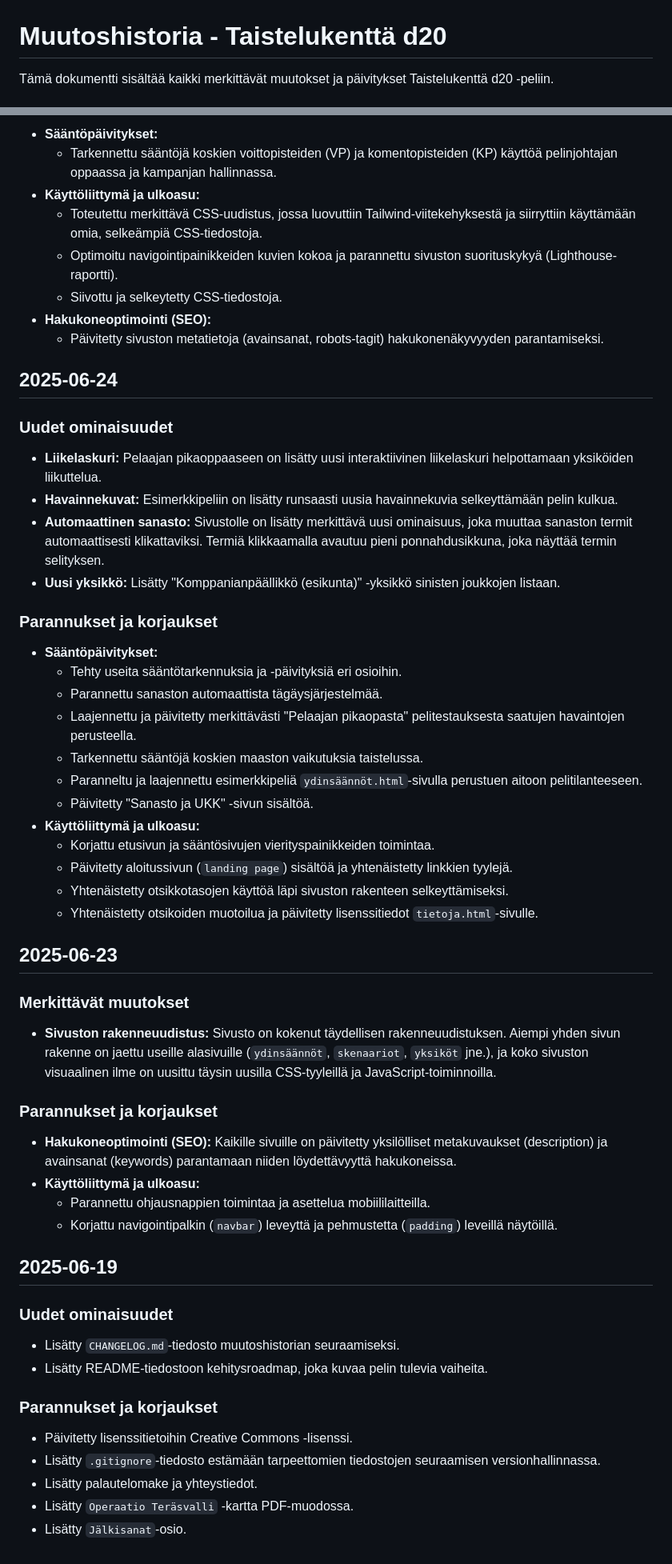
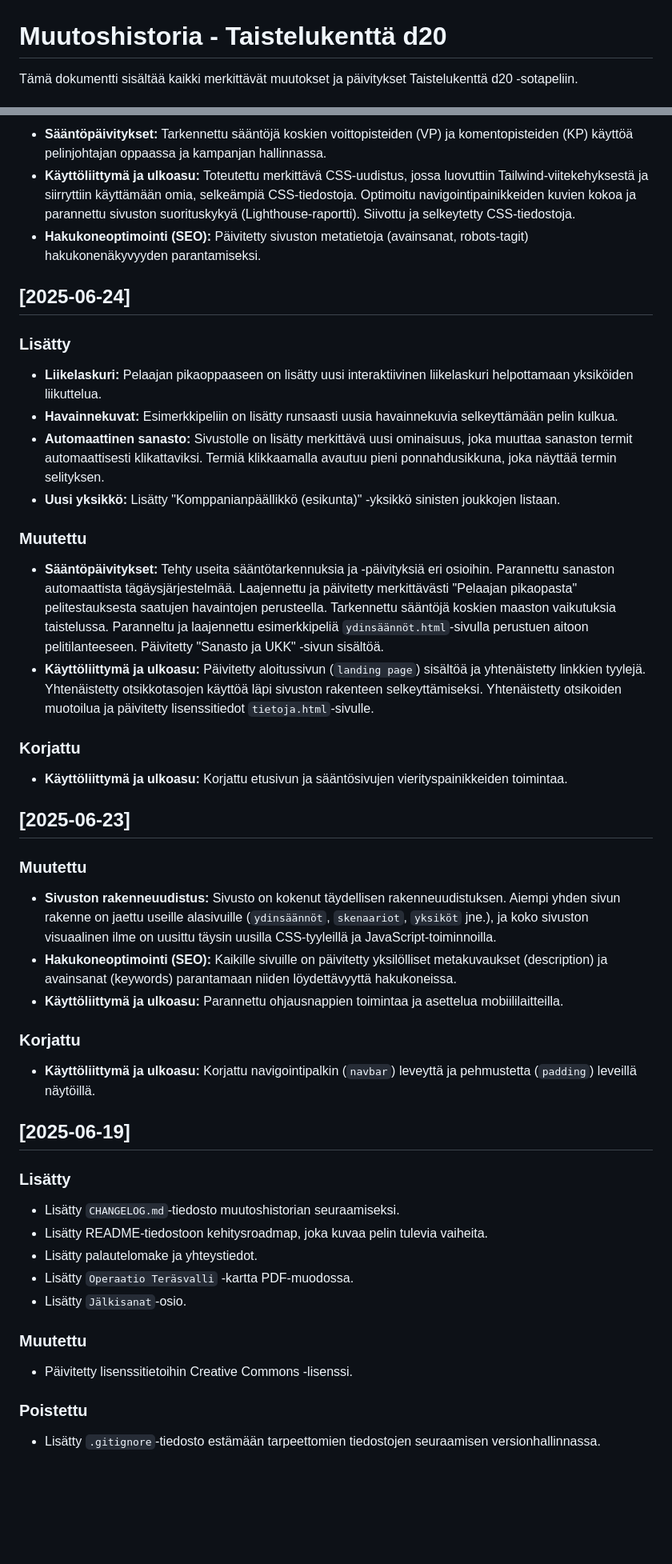
Before and after one commit to AkseliLarikka/taistelukentta, a Markdown page: CHANGELOG.md, 2 parts joined by grey strips. Shown at 80% size. GitHub-like rendering; blank space fills up the shorter version.

Commit message:
Update CHANGELOG.md: Revise entries for clarity and consistency, add new features and fixes

```diff
--- a/CHANGELOG.md
+++ b/CHANGELOG.md
@@ -1,4 +1,4 @@
 # Muutoshistoria - Taistelukenttä d20
 
-Tämä dokumentti sisältää kaikki merkittävät muutokset ja päivitykset Taistelukenttä d20 -peliin.
+Tämä dokumentti sisältää kaikki merkittävät muutokset ja päivitykset Taistelukenttä d20 -sotapeliin.
 
@@ -43,61 +64,52 @@ Tämä dokumentti sisältää kaikki merkittävät muutokset ja päivitykset Tai
 
-* **Sääntöpäivitykset:**
-  * Tarkennettu sääntöjä koskien voittopisteiden (VP) ja komentopisteiden (KP) käyttöä pelinjohtajan oppaassa ja kampanjan hallinnassa.
-* **Käyttöliittymä ja ulkoasu:**
-  * Toteutettu merkittävä CSS-uudistus, jossa luovuttiin Tailwind-viitekehyksestä ja siirryttiin käyttämään omia, selkeämpiä CSS-tiedostoja.
-  * Optimoitu navigointipainikkeiden kuvien kokoa ja parannettu sivuston suorituskykyä (Lighthouse-raportti).
-  * Siivottu ja selkeytetty CSS-tiedostoja.
-* **Hakukoneoptimointi (SEO):**
-  * Päivitetty sivuston metatietoja (avainsanat, robots-tagit) hakukonenäkyvyyden parantamiseksi.
+* **Sääntöpäivitykset:** Tarkennettu sääntöjä koskien voittopisteiden (VP) ja komentopisteiden (KP) käyttöä pelinjohtajan oppaassa ja kampanjan hallinnassa.
+* **Käyttöliittymä ja ulkoasu:** Toteutettu merkittävä CSS-uudistus, jossa luovuttiin Tailwind-viitekehyksestä ja siirryttiin käyttämään omia, selkeämpiä CSS-tiedostoja. Optimoitu navigointipainikkeiden kuvien kokoa ja parannettu sivuston suorituskykyä (Lighthouse-raportti). Siivottu ja selkeytetty CSS-tiedostoja.
+* **Hakukoneoptimointi (SEO):** Päivitetty sivuston metatietoja (avainsanat, robots-tagit) hakukonenäkyvyyden parantamiseksi.
 
-## 2025-06-24
+## [2025-06-24]
 
-### Uudet ominaisuudet
+### Lisätty
 
 * **Liikelaskuri:** Pelaajan pikaoppaaseen on lisätty uusi interaktiivinen liikelaskuri helpottamaan yksiköiden liikuttelua.
 * **Havainnekuvat:** Esimerkkipeliin on lisätty runsaasti uusia havainnekuvia selkeyttämään pelin kulkua.
 * **Automaattinen sanasto:** Sivustolle on lisätty merkittävä uusi ominaisuus, joka muuttaa sanaston termit automaattisesti klikattaviksi. Termiä klikkaamalla avautuu pieni ponnahdusikkuna, joka näyttää termin selityksen.
 * **Uusi yksikkö:** Lisätty "Komppanianpäällikkö (esikunta)" -yksikkö sinisten joukkojen listaan.
 
-### Parannukset ja korjaukset
+### Muutettu
 
-* **Sääntöpäivitykset:**
-  * Tehty useita sääntötarkennuksia ja -päivityksiä eri osioihin.
-  * Parannettu sanaston automaattista tägäysjärjestelmää.
-  * Laajennettu ja päivitetty merkittävästi "Pelaajan pikaopasta" pelitestauksesta saatujen havaintojen perusteella.
-  * Tarkennettu sääntöjä koskien maaston vaikutuksia taistelussa.
-  * Paranneltu ja laajennettu esimerkkipeliä `ydinsäännöt.html`-sivulla perustuen aitoon pelitilanteeseen.
-  * Päivitetty "Sanasto ja UKK" -sivun sisältöä.
-* **Käyttöliittymä ja ulkoasu:**
-  * Korjattu etusivun ja sääntösivujen vierityspainikkeiden toimintaa.
-  * Päivitetty aloitussivun (`landing page`) sisältöä ja yhtenäistetty linkkien tyylejä.
-  * Yhtenäistetty otsikkotasojen käyttöä läpi sivuston rakenteen selkeyttämiseksi.
-  * Yhtenäistetty otsikoiden muotoilua ja päivitetty lisenssitiedot `tietoja.html`-sivulle.
+* **Sääntöpäivitykset:** Tehty useita sääntötarkennuksia ja -päivityksiä eri osioihin. Parannettu sanaston automaattista tägäysjärjestelmää. Laajennettu ja päivitetty merkittävästi "Pelaajan pikaopasta" pelitestauksesta saatujen havaintojen perusteella. Tarkennettu sääntöjä koskien maaston vaikutuksia taistelussa. Paranneltu ja laajennettu esimerkkipeliä `ydinsäännöt.html`-sivulla perustuen aitoon pelitilanteeseen. Päivitetty "Sanasto ja UKK" -sivun sisältöä.
+* **Käyttöliittymä ja ulkoasu:** Päivitetty aloitussivun (`landing page`) sisältöä ja yhtenäistetty linkkien tyylejä. Yhtenäistetty otsikkotasojen käyttöä läpi sivuston rakenteen selkeyttämiseksi. Yhtenäistetty otsikoiden muotoilua ja päivitetty lisenssitiedot `tietoja.html`-sivulle.
 
-## 2025-06-23
+### Korjattu
 
-### Merkittävät muutokset
+* **Käyttöliittymä ja ulkoasu:** Korjattu etusivun ja sääntösivujen vierityspainikkeiden toimintaa.
+
+## [2025-06-23]
+
+### Muutettu
 
 * **Sivuston rakenneuudistus:** Sivusto on kokenut täydellisen rakenneuudistuksen. Aiempi yhden sivun rakenne on jaettu useille alasivuille (`ydinsäännöt`, `skenaariot`, `yksiköt` jne.), ja koko sivuston visuaalinen ilme on uusittu täysin uusilla CSS-tyyleillä ja JavaScript-toiminnoilla.
+* **Hakukoneoptimointi (SEO):** Kaikille sivuille on päivitetty yksilölliset metakuvaukset (description) ja avainsanat (keywords) parantamaan niiden löydettävyyttä hakukoneissa.
+* **Käyttöliittymä ja ulkoasu:** Parannettu ohjausnappien toimintaa ja asettelua mobiililaitteilla.
 
-### Parannukset ja korjaukset
+### Korjattu
 
-* **Hakukoneoptimointi (SEO):** Kaikille sivuille on päivitetty yksilölliset metakuvaukset (description) ja avainsanat (keywords) parantamaan niiden löydettävyyttä hakukoneissa.
-* **Käyttöliittymä ja ulkoasu:**
-  * Parannettu ohjausnappien toimintaa ja asettelua mobiililaitteilla.
-  * Korjattu navigointipalkin (`navbar`) leveyttä ja pehmustetta (`padding`) leveillä näytöillä.
+* **Käyttöliittymä ja ulkoasu:** Korjattu navigointipalkin (`navbar`) leveyttä ja pehmustetta (`padding`) leveillä näytöillä.
 
-## 2025-06-19
+## [2025-06-19]
 
-### Uudet ominaisuudet
+### Lisätty
 
 * Lisätty `CHANGELOG.md`-tiedosto muutoshistorian seuraamiseksi.
 * Lisätty README-tiedostoon kehitysroadmap, joka kuvaa pelin tulevia vaiheita.
-
-### Parannukset ja korjaukset
-
-* Päivitetty lisenssitietoihin Creative Commons -lisenssi.
-* Lisätty `.gitignore`-tiedosto estämään tarpeettomien tiedostojen seuraamisen versionhallinnassa.
 * Lisätty palautelomake ja yhteystiedot.
 * Lisätty `Operaatio Teräsvalli` -kartta PDF-muodossa.
 * Lisätty `Jälkisanat`-osio.
+
+### Muutettu
+
+* Päivitetty lisenssitietoihin Creative Commons -lisenssi.
+
+### Poistettu
+
+* Lisätty `.gitignore`-tiedosto estämään tarpeettomien tiedostojen seuraamisen versionhallinnassa.
```
Also changed, not shown: other parts of CHANGELOG.md (+34 -13 lines).
